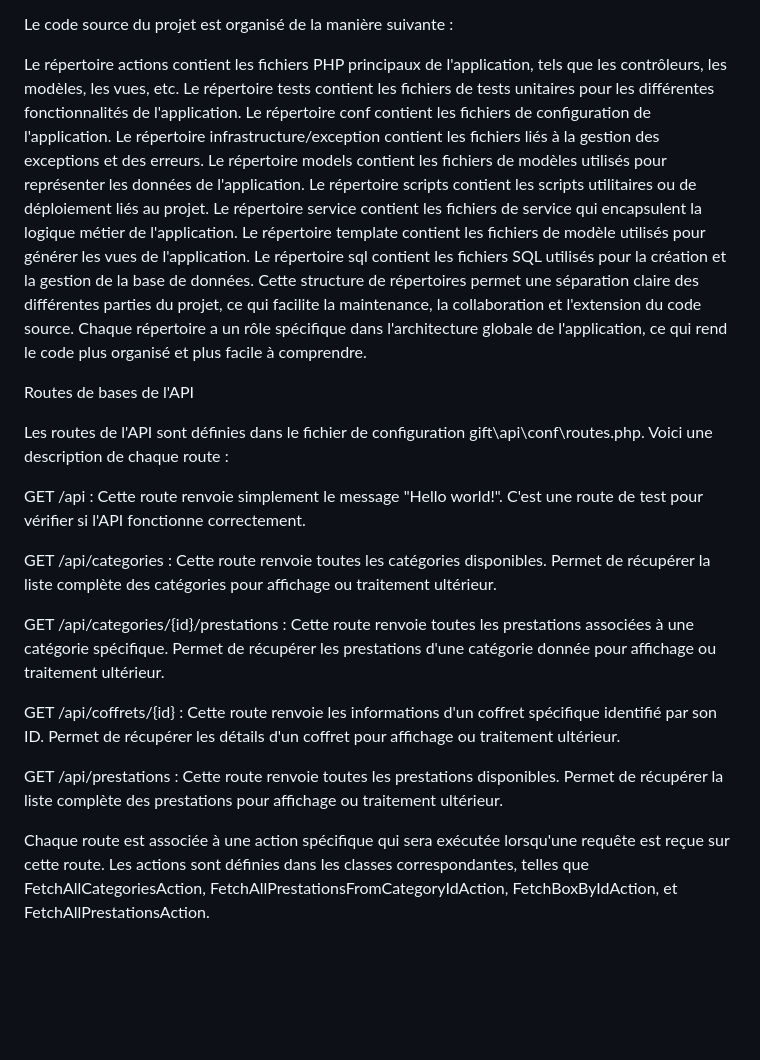
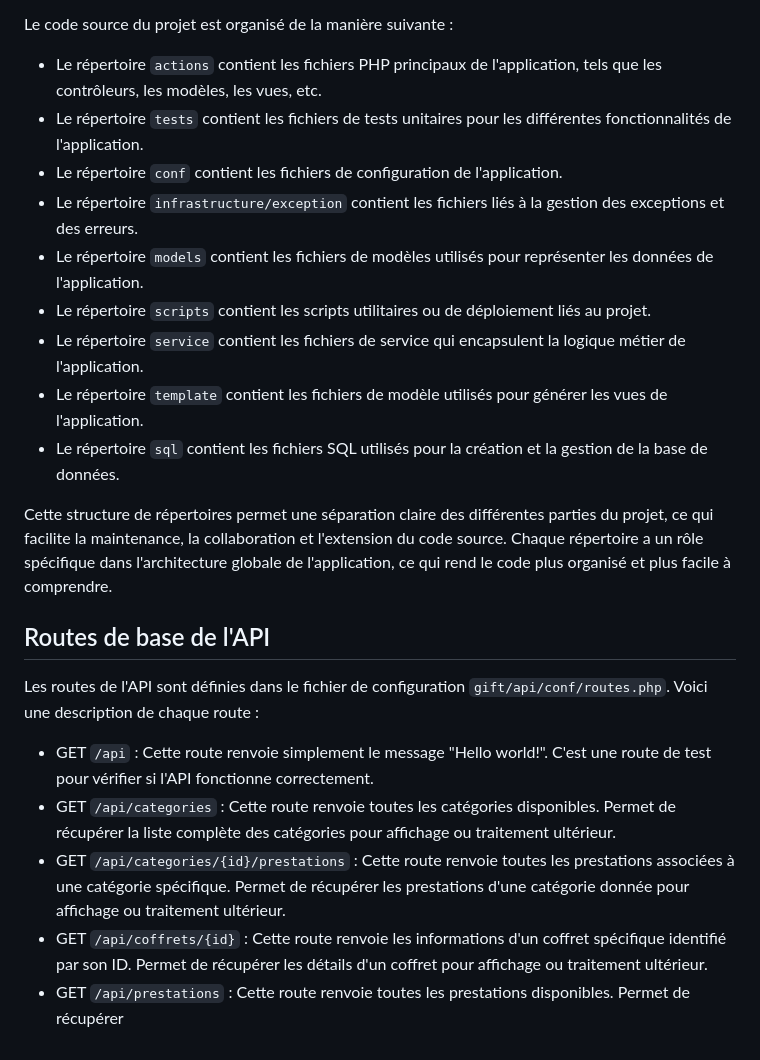
Before and after one commit to Inerska/_td6_giftbox, a Markdown page: README.md, the part around the change printed below. Drawn GitHub-style; blank space fills up the shorter version.

```diff
--- a/README.md
+++ b/README.md
@@ -36,29 +43,24 @@ Organisation du code source
 
 Le code source du projet est organisé de la manière suivante :
 
-Le répertoire actions contient les fichiers PHP principaux de l'application, tels que les contrôleurs, les modèles, les vues, etc.
-Le répertoire tests contient les fichiers de tests unitaires pour les différentes fonctionnalités de l'application.
-Le répertoire conf contient les fichiers de configuration de l'application.
-Le répertoire infrastructure/exception contient les fichiers liés à la gestion des exceptions et des erreurs.
-Le répertoire models contient les fichiers de modèles utilisés pour représenter les données de l'application.
-Le répertoire scripts contient les scripts utilitaires ou de déploiement liés au projet.
-Le répertoire service contient les fichiers de service qui encapsulent la logique métier de l'application.
-Le répertoire template contient les fichiers de modèle utilisés pour générer les vues de l'application.
-Le répertoire sql contient les fichiers SQL utilisés pour la création et la gestion de la base de données.
+- Le répertoire `actions` contient les fichiers PHP principaux de l'application, tels que les contrôleurs, les modèles, les vues, etc.
+- Le répertoire `tests` contient les fichiers de tests unitaires pour les différentes fonctionnalités de l'application.
+- Le répertoire `conf` contient les fichiers de configuration de l'application.
+- Le répertoire `infrastructure/exception` contient les fichiers liés à la gestion des exceptions et des erreurs.
+- Le répertoire `models` contient les fichiers de modèles utilisés pour représenter les données de l'application.
+- Le répertoire `scripts` contient les scripts utilitaires ou de déploiement liés au projet.
+- Le répertoire `service` contient les fichiers de service qui encapsulent la logique métier de l'application.
+- Le répertoire `template` contient les fichiers de modèle utilisés pour générer les vues de l'application.
+- Le répertoire `sql` contient les fichiers SQL utilisés pour la création et la gestion de la base de données.
+
 Cette structure de répertoires permet une séparation claire des différentes parties du projet, ce qui facilite la maintenance, la collaboration et l'extension du code source. Chaque répertoire a un rôle spécifique dans l'architecture globale de l'application, ce qui rend le code plus organisé et plus facile à comprendre.
 
-Routes de bases de l'API
+## Routes de base de l'API
 
-Les routes de l'API sont définies dans le fichier de configuration gift\api\conf\routes.php. Voici une description de chaque route :
+Les routes de l'API sont définies dans le fichier de configuration `gift/api/conf/routes.php`. Voici une description de chaque route :
 
-GET /api : Cette route renvoie simplement le message "Hello world!". C'est une route de test pour vérifier si l'API fonctionne correctement.
-
-GET /api/categories : Cette route renvoie toutes les catégories disponibles. Permet de récupérer la liste complète des catégories pour affichage ou traitement ultérieur.
-
-GET /api/categories/{id}/prestations : Cette route renvoie toutes les prestations associées à une catégorie spécifique. Permet de récupérer les prestations d'une catégorie donnée pour affichage ou traitement ultérieur.
-
-GET /api/coffrets/{id} : Cette route renvoie les informations d'un coffret spécifique identifié par son ID. Permet de récupérer les détails d'un coffret pour affichage ou traitement ultérieur.
-
-GET /api/prestations : Cette route renvoie toutes les prestations disponibles. Permet de récupérer la liste complète des prestations pour affichage ou traitement ultérieur.
-
-Chaque route est associée à une action spécifique qui sera exécutée lorsqu'une requête est reçue sur cette route. Les actions sont définies dans les classes correspondantes, telles que FetchAllCategoriesAction, FetchAllPrestationsFromCategoryIdAction, FetchBoxByIdAction, et FetchAllPrestationsAction.
+- GET `/api` : Cette route renvoie simplement le message "Hello world!". C'est une route de test pour vérifier si l'API fonctionne correctement.
+- GET `/api/categories` : Cette route renvoie toutes les catégories disponibles. Permet de récupérer la liste complète des catégories pour affichage ou traitement ultérieur.
+- GET `/api/categories/{id}/prestations` : Cette route renvoie toutes les prestations associées à une catégorie spécifique. Permet de récupérer les prestations d'une catégorie donnée pour affichage ou traitement ultérieur.
+- GET `/api/coffrets/{id}` : Cette route renvoie les informations d'un coffret spécifique identifié par son ID. Permet de récupérer les détails d'un coffret pour affichage ou traitement ultérieur.
+- GET `/api/prestations` : Cette route renvoie toutes les prestations disponibles. Permet de récupérer
```
Also changed, not shown: other parts of README.md (+28 -21 lines).
